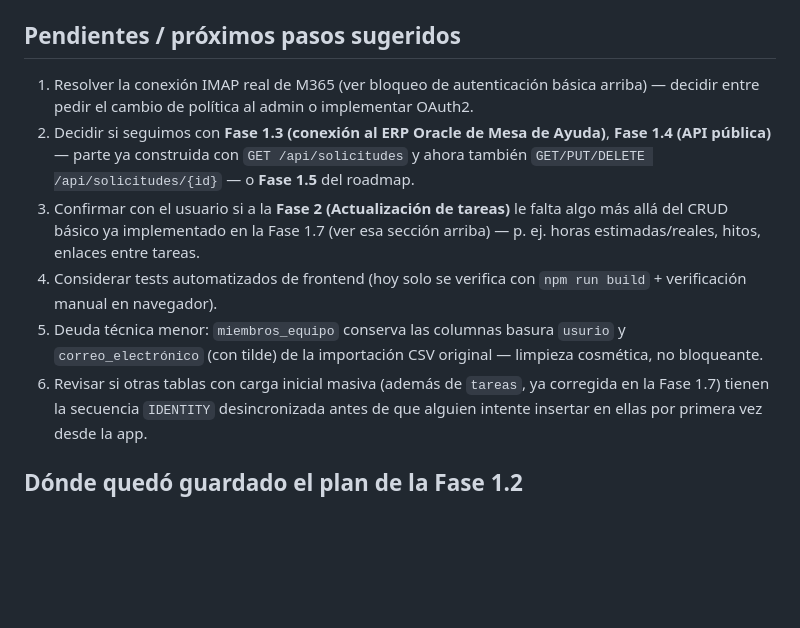
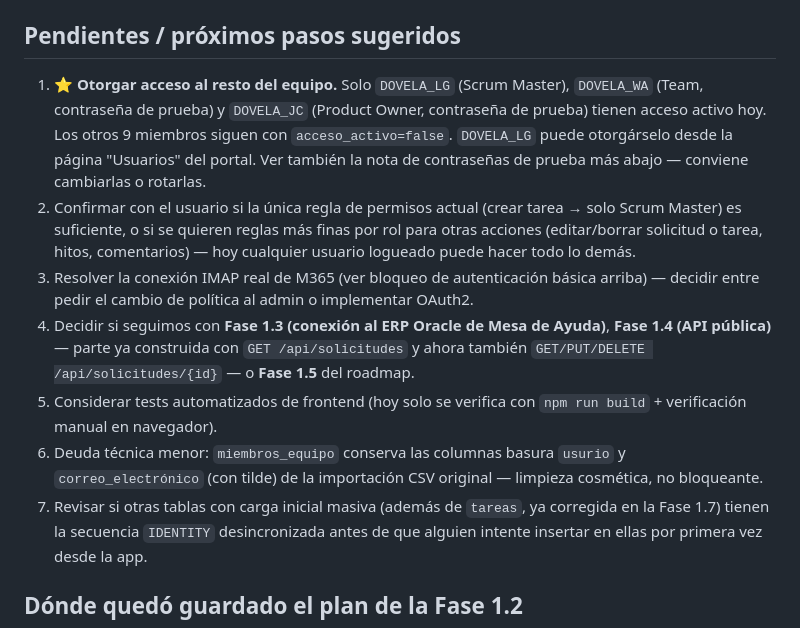
Before and after one commit to luisagjuarez/portal_seguimiento, a Markdown page: ESTADO_PROYECTO.md, the part around the change. Drawn GitHub-style; blank space fills up the shorter version.

```diff
--- a/ESTADO_PROYECTO.md
+++ b/ESTADO_PROYECTO.md
@@ -258,20 +258,26 @@ Castañeda, `canal=1`).
 
 ## Pendientes / próximos pasos sugeridos
 
-1. Resolver la conexión IMAP real de M365 (ver bloqueo de autenticación básica arriba) —
+1. **⭐ Otorgar acceso al resto del equipo.** Solo `DOVELA_LG` (Scrum Master), `DOVELA_WA`
+   (Team, contraseña de prueba) y `DOVELA_JC` (Product Owner, contraseña de prueba) tienen
+   acceso activo hoy. Los otros 9 miembros siguen con `acceso_activo=false`. `DOVELA_LG`
+   puede otorgárselo desde la página "Usuarios" del portal. Ver también la nota de
+   contraseñas de prueba más abajo — conviene cambiarlas o rotarlas.
+2. Confirmar con el usuario si la única regla de permisos actual (crear tarea → solo Scrum
+   Master) es suficiente, o si se quieren reglas más finas por rol para otras acciones
+   (editar/borrar solicitud o tarea, hitos, comentarios) — hoy cualquier usuario logueado
+   puede hacer todo lo demás.
+3. Resolver la conexión IMAP real de M365 (ver bloqueo de autenticación básica arriba) —
    decidir entre pedir el cambio de política al admin o implementar OAuth2.
-2. Decidir si seguimos con **Fase 1.3 (conexión al ERP Oracle de Mesa de Ayuda)**, **Fase 1.4
+4. Decidir si seguimos con **Fase 1.3 (conexión al ERP Oracle de Mesa de Ayuda)**, **Fase 1.4
    (API pública)** — parte ya construida con `GET /api/solicitudes` y ahora también
    `GET/PUT/DELETE /api/solicitudes/{id}` — o **Fase 1.5** del roadmap.
-3. Confirmar con el usuario si a la **Fase 2 (Actualización de tareas)** le falta algo más
-   allá del CRUD básico ya implementado en la Fase 1.7 (ver esa sección arriba) — p. ej.
-   horas estimadas/reales, hitos, enlaces entre tareas.
-4. Considerar tests automatizados de frontend (hoy solo se verifica con `npm run build` +
+5. Considerar tests automatizados de frontend (hoy solo se verifica con `npm run build` +
    verificación manual en navegador).
-5. Deuda técnica menor: `miembros_equipo` conserva las columnas basura `usurio` y
+6. Deuda técnica menor: `miembros_equipo` conserva las columnas basura `usurio` y
    `correo_electrónico` (con tilde) de la importación CSV original — limpieza cosmética, no
    bloqueante.
-6. Revisar si otras tablas con carga inicial masiva (además de `tareas`, ya corregida en la
+7. Revisar si otras tablas con carga inicial masiva (además de `tareas`, ya corregida en la
    Fase 1.7) tienen la secuencia `IDENTITY` desincronizada antes de que alguien intente
    insertar en ellas por primera vez desde la app.
 
```
Also changed, not shown: 00_ARCHIVOS/BITACORAS/2026-08-23.md (+28 -0 lines).
